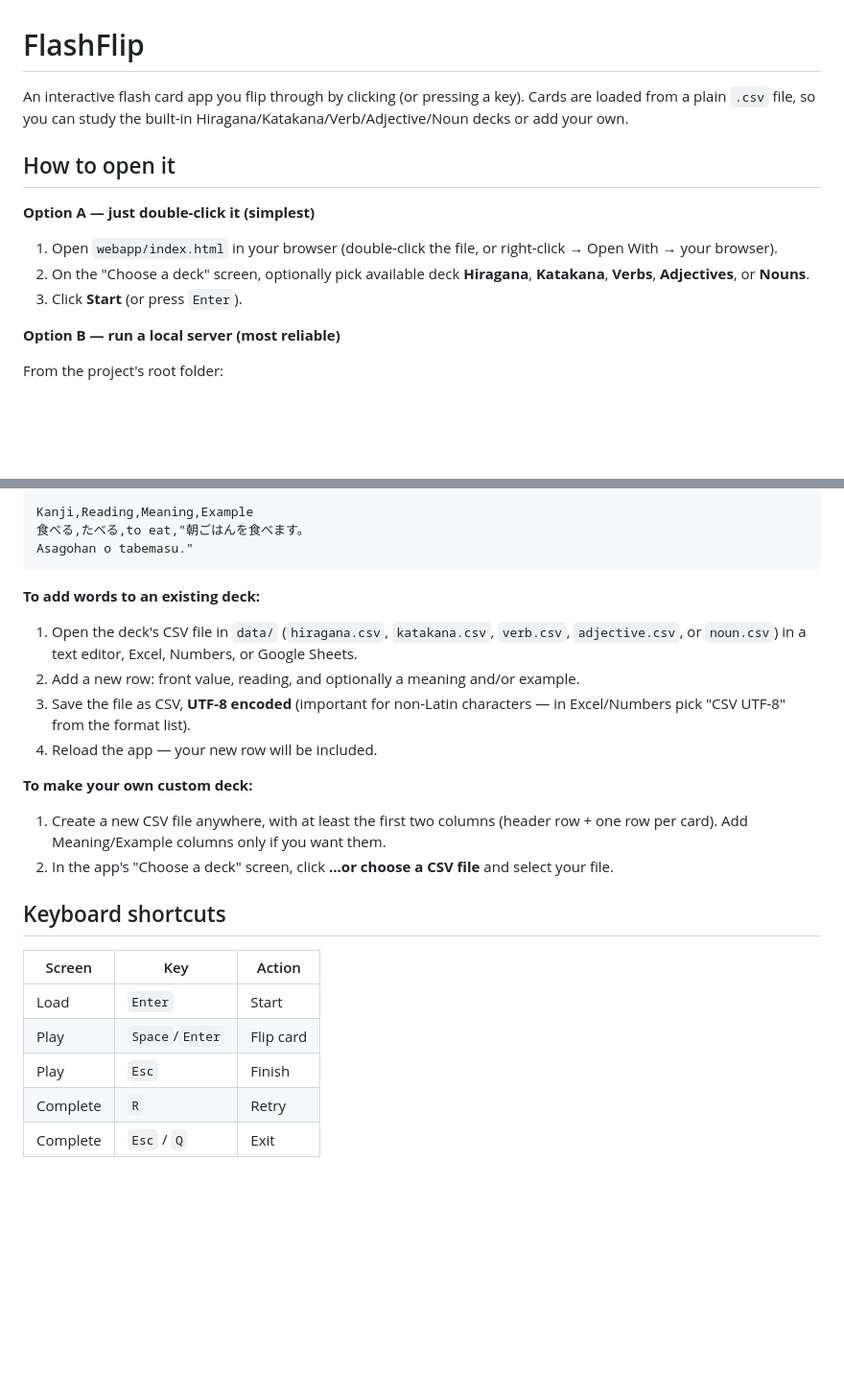
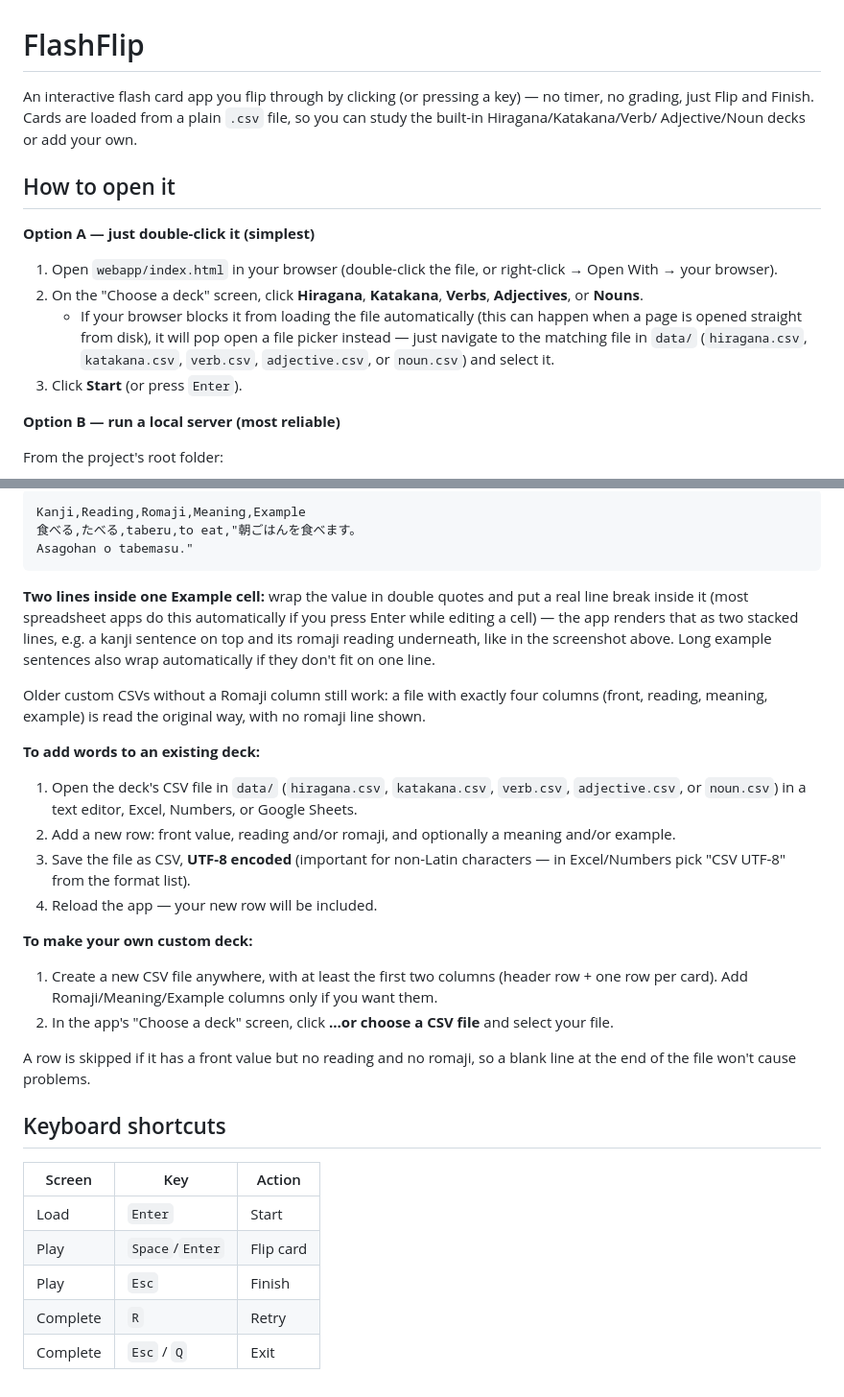
Before and after one commit to Rudy-Ong/Flash_Card_App, a Markdown page: README.md, 2 parts joined by grey strips. Shown at 96% size. Drawn GitHub-style; blank space fills up the shorter version.

````diff
--- a/README.md
+++ b/README.md
@@ -1,7 +1,9 @@
 # FlashFlip
 
 An interactive flash card app you flip through by clicking (or pressing a
-key). Cards are loaded from a plain `.csv` file, so you can study the built-in Hiragana/Katakana/Verb/Adjective/Noun decks or add your own.
+key) — no timer, no grading, just Flip and Finish. Cards are loaded from a
+plain `.csv` file, so you can study the built-in Hiragana/Katakana/Verb/
+Adjective/Noun decks or add your own.
 
 ## How to open it
 
@@ -9,7 +11,13 @@ key). Cards are loaded from a plain `.csv` file, so you can study the built-in H
 
 1. Open `webapp/index.html` in your browser (double-click the file, or
    right-click → Open With → your browser).
-2. On the "Choose a deck" screen, optionally pick available deck **Hiragana**, **Katakana**, **Verbs**, **Adjectives**, or **Nouns**.
+2. On the "Choose a deck" screen, click **Hiragana**, **Katakana**,
+   **Verbs**, **Adjectives**, or **Nouns**.
+   - If your browser blocks it from loading the file automatically (this
+     can happen when a page is opened straight from disk), it will pop
+     open a file picker instead — just navigate to the matching file in
+     `data/` (`hiragana.csv`, `katakana.csv`, `verb.csv`, `adjective.csv`,
+     or `noun.csv`) and select it.
 3. Click **Start** (or press `Enter`).
 
 **Option B — run a local server (most reliable)**
@@ -61,18 +77,29 @@ Hiragana,Reading,Meaning,Example
 ```
 
 ```csv
-Kanji,Reading,Meaning,Example
-食べる,たべる,to eat,"朝ごはんを食べます。
+Kanji,Reading,Romaji,Meaning,Example
+食べる,たべる,taberu,to eat,"朝ごはんを食べます。
 Asagohan o tabemasu."
 ```
+
+**Two lines inside one Example cell:** wrap the value in double quotes and
+put a real line break inside it (most spreadsheet apps do this automatically
+if you press Enter while editing a cell) — the app renders that as two
+stacked lines, e.g. a kanji sentence on top and its romaji reading
+underneath, like in the screenshot above. Long example sentences also wrap
+automatically if they don't fit on one line.
+
+Older custom CSVs without a Romaji column still work: a file with exactly
+four columns (front, reading, meaning, example) is read the original way,
+with no romaji line shown.
 
 **To add words to an existing deck:**
 
 1. Open the deck's CSV file in `data/` (`hiragana.csv`, `katakana.csv`,
    `verb.csv`, `adjective.csv`, or `noun.csv`) in a text editor, Excel,
    Numbers, or Google Sheets.
-2. Add a new row: front value, reading, and optionally a meaning and/or
-   example.
+2. Add a new row: front value, reading and/or romaji, and optionally a
+   meaning and/or example.
 3. Save the file as CSV, **UTF-8 encoded** (important for non-Latin
    characters — in Excel/Numbers pick "CSV UTF-8" from the format list).
 4. Reload the app — your new row will be included.
@@ -80,17 +107,20 @@ Asagohan o tabemasu."
 **To make your own custom deck:**
 
 1. Create a new CSV file anywhere, with at least the first two columns
-   (header row + one row per card). Add Meaning/Example columns only if you
-   want them.
+   (header row + one row per card). Add Romaji/Meaning/Example columns only
+   if you want them.
 2. In the app's "Choose a deck" screen, click **…or choose a CSV file**
    and select your file.
 
+A row is skipped if it has a front value but no reading and no romaji, so a
+blank line at the end of the file won't cause problems.
+
 ## Keyboard shortcuts
 
-| Screen   | Key                 | Action    |
-| -------- | ------------------- | --------- |
-| Load     | `Enter`           | Start     |
-| Play     | `Space`/`Enter` | Flip card |
-| Play     | `Esc`             | Finish    |
-| Complete | `R`               | Retry     |
-| Complete | `Esc` / `Q`     | Exit      |
+| Screen   | Key            | Action        |
+|----------|----------------|---------------|
+| Load     | `Enter`        | Start         |
+| Play     | `Space`/`Enter`| Flip card     |
+| Play     | `Esc`          | Finish        |
+| Complete | `R`            | Retry         |
+| Complete | `Esc` / `Q`    | Exit          |
````
Also changed, not shown: other parts of README.md (+28 -20 lines).
